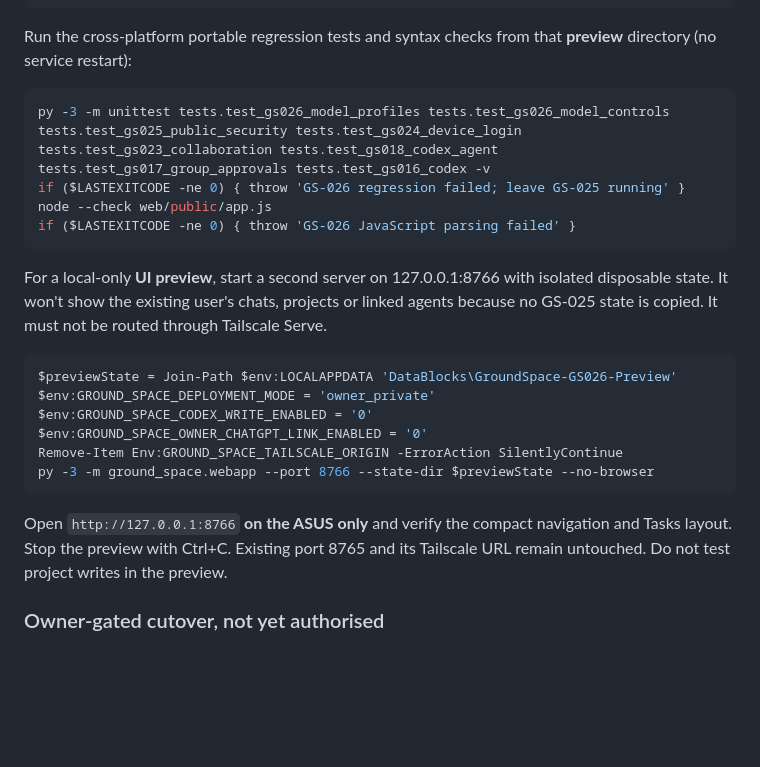
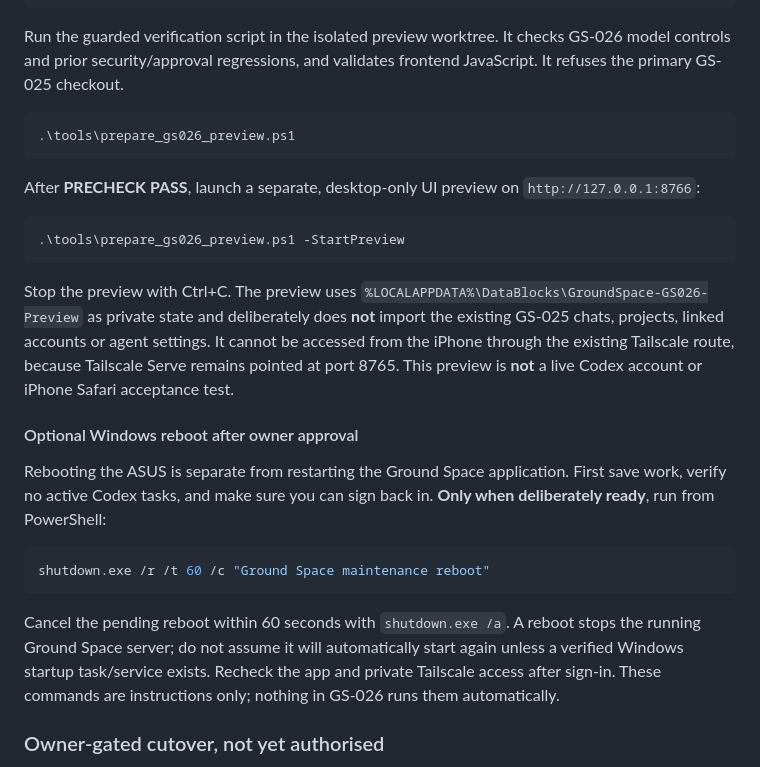
Before and after one commit to datablocksbim-alt/GroundSpace, a Markdown page: docs/GS-026-mobile-ui-and-model-controls.md, the part around the change. Rendered like a GitHub page; blank space fills up the shorter version.

Commit message:
GS-026: document guarded preview and optional Windows reboot procedure

````diff
--- a/docs/GS-026-mobile-ui-and-model-controls.md
+++ b/docs/GS-026-mobile-ui-and-model-controls.md
@@ -39,27 +39,29 @@ Set-Location -LiteralPath $preview
 git rev-parse --short HEAD
 ```
 
-Run the cross-platform portable regression tests and syntax checks from that **preview** directory (no service restart):
+Run the guarded verification script in the isolated preview worktree. It checks GS-026 model controls and prior security/approval regressions, and validates frontend JavaScript. It refuses the primary GS-025 checkout.
 
 ```powershell
-py -3 -m unittest tests.test_gs026_model_profiles tests.test_gs026_model_controls tests.test_gs025_public_security tests.test_gs024_device_login tests.test_gs023_collaboration tests.test_gs018_codex_agent tests.test_gs017_group_approvals tests.test_gs016_codex -v
-if ($LASTEXITCODE -ne 0) { throw 'GS-026 regression failed; leave GS-025 running' }
-node --check web/public/app.js
-if ($LASTEXITCODE -ne 0) { throw 'GS-026 JavaScript parsing failed' }
+.\tools\prepare_gs026_preview.ps1
 ```
 
-For a local-only **UI preview**, start a second server on 127.0.0.1:8766 with isolated disposable state. It won't show the existing user's chats, projects or linked agents because no GS-025 state is copied. It must not be routed through Tailscale Serve.
+After **PRECHECK PASS**, launch a separate, desktop-only UI preview on `http://127.0.0.1:8766`:
 
 ```powershell
-$previewState = Join-Path $env:LOCALAPPDATA 'DataBlocks\GroundSpace-GS026-Preview'
-$env:GROUND_SPACE_DEPLOYMENT_MODE = 'owner_private'
-$env:GROUND_SPACE_CODEX_WRITE_ENABLED = '0'
-$env:GROUND_SPACE_OWNER_CHATGPT_LINK_ENABLED = '0'
-Remove-Item Env:GROUND_SPACE_TAILSCALE_ORIGIN -ErrorAction SilentlyContinue
-py -3 -m ground_space.webapp --port 8766 --state-dir $previewState --no-browser
+.\tools\prepare_gs026_preview.ps1 -StartPreview
 ```
 
-Open `http://127.0.0.1:8766` **on the ASUS only** and verify the compact navigation and Tasks layout. Stop the preview with Ctrl+C. Existing port 8765 and its Tailscale URL remain untouched. Do not test project writes in the preview.
+Stop the preview with Ctrl+C. The preview uses `%LOCALAPPDATA%\DataBlocks\GroundSpace-GS026-Preview` as private state and deliberately does **not** import the existing GS-025 chats, projects, linked accounts or agent settings. It cannot be accessed from the iPhone through the existing Tailscale route, because Tailscale Serve remains pointed at port 8765. This preview is **not** a live Codex account or iPhone Safari acceptance test.
+
+#### Optional Windows reboot after owner approval
+
+Rebooting the ASUS is separate from restarting the Ground Space application. First save work, verify no active Codex tasks, and make sure you can sign back in. **Only when deliberately ready**, run from PowerShell:
+
+```powershell
+shutdown.exe /r /t 60 /c "Ground Space maintenance reboot"
+```
+
+Cancel the pending reboot within 60 seconds with `shutdown.exe /a`. A reboot stops the running Ground Space server; do not assume it will automatically start again unless a verified Windows startup task/service exists. Recheck the app and private Tailscale access after sign-in. These commands are instructions only; nothing in GS-026 runs them automatically.
 
 ### Owner-gated cutover, not yet authorised
 
````
